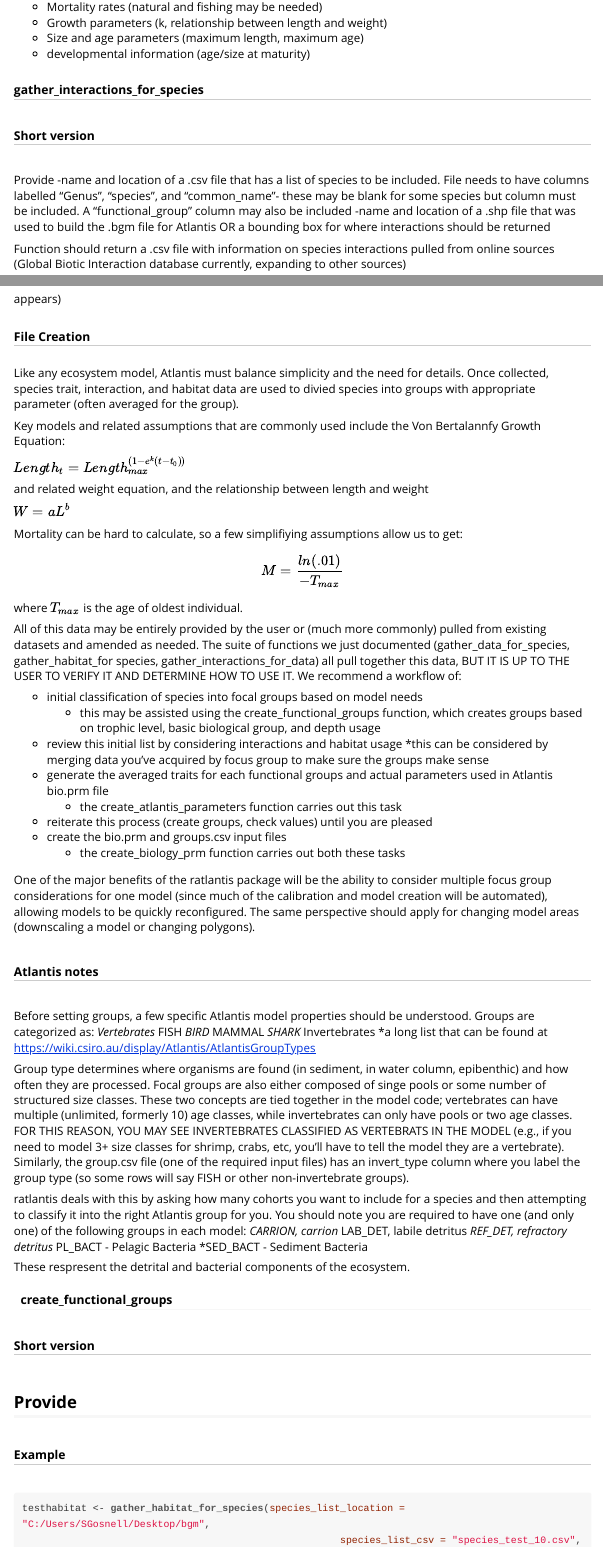
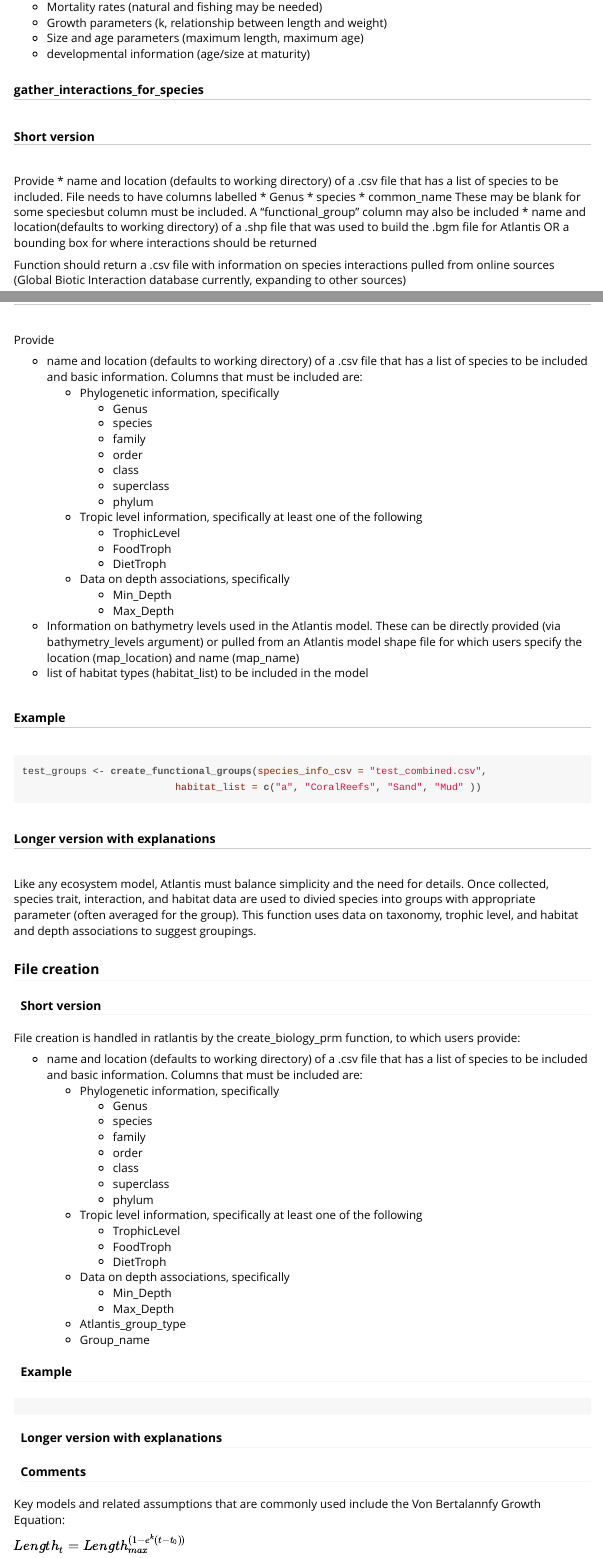
Before and after one commit to r4atlantis/ratlantis, an R Markdown document (vignettes/ratlantis_vignette.Rmd): the page in a window 1100 px wide, from 3780 px down before the commit and from 4170 px down after it, so that both start at the same text, and a second part further down, joined at a grey line. The pictures show the output file vignettes/ratlantis_vignette.html that the author committed with the source, opened offline; long lines of code are wrapped.

Commit message:
updated documention  and to do list

````diff
--- a/files to translate.txt
+++ b/files to translate.txt
@@ -6,10 +6,10 @@ Files to translate
   *gather_habitat_for_species
   *gather_interactions_for_species
   *execute_atlantis
+  *create_functional_groups
+
 
 *To Do (in shell form)
-  *create_functional_groups
-    *from gulf species to focus groups
   *create_atlantis_parameters
     *from obtaining values for functional groups& generating atlantis parameters
   *create_biology_prm
--- a/vignettes/ratlantis_vignette.Rmd
+++ b/vignettes/ratlantis_vignette.Rmd
@@ -229,10 +241,12 @@ to focus on are those needed to model population growth and interactions.  These
 #####gather_interactions_for_species
 ######Short version
 Provide
--name and location of a .csv file that has a list of species to be included. File needs to have columns
-labelled "Genus", "species", and "common_name"- these may be blank for some species
-but column must be included.  A "functional_group" column may also be included
--name and location of a .shp file that was used to build the .bgm file for Atlantis
+* name and location (defaults to working directory) of a .csv file that has a list of species to be included. File needs to have columns labelled
+    * Genus
+    * species
+    * common_name
+    These may be blank for some speciesbut column must be included.  A "functional_group" column may also be included
+* name and location(defaults to working directory) of a .shp file that was used to build the .bgm file for Atlantis
 OR a bounding box for where interactions should be returned
 
 Function should return a .csv file with information on species interactions pulled
@@ -282,4 +298,3 @@ there is no package called 'data.table'
 ```
 appears)
 
-#####File Creation
@@ -286,6 +304,79 @@ appears)
+Provide
+
+* name and location (defaults to working directory) of a .csv file that has a list of species to be included and
+basic information.  Columns that must be included are:
+    * Phylogenetic information, specifically
+        * Genus
+        * species
+        * family
+        * order
+        * class
+        * superclass
+        * phylum
+    * Tropic level information, specifically at least one of the following
+        * TrophicLevel
+        * FoodTroph
+        * DietTroph
+    * Data on depth associations, specifically
+        * Min_Depth
+        * Max_Depth
+* Information on bathymetry levels used in the Atlantis model. These can be directly
+provided (via bathymetry_levels argument) or pulled from an Atlantis model shape file
+for which users specify the location (map_location) and name (map_name)
+* list of habitat types (habitat_list) to be included in the model
+
+###### Example
+
+```r
+test_groups <- create_functional_groups(species_info_csv = "test_combined.csv",
+                          habitat_list = c("a", "CoralReefs", "Sand", "Mud" ))
+```
+
+######Longer version with explanations
 Like any ecosystem model, Atlantis must balance simplicity and the need for details.
 Once collected, species trait, interaction, and habitat data are used to divied species
-into groups with appropriate parameter (often averaged for the group).
+into groups with appropriate parameter (often averaged for the group).  This function
+uses data on taxonomy, trophic level, and habitat and depth associations to suggest
+groupings.
+
+###File creation
+
+####Short version
+
+File creation is handled in ratlantis by the create_biology_prm function, to which users
+provide:
+
+* name and location (defaults to working directory) of a .csv file that has a list of species to be included and
+basic information.  Columns that must be included are:
+    * Phylogenetic information, specifically
+        * Genus
+        * species
+        * family
+        * order
+        * class
+        * superclass
+        * phylum
+    * Tropic level information, specifically at least one of the following
+        * TrophicLevel
+        * FoodTroph
+        * DietTroph
+    * Data on depth associations, specifically
+        * Min_Depth
+        * Max_Depth
+    * Atlantis_group_type
+    * Group_name
+
+
+#### Example
+
+```r
+
+```
+
+####Longer version with explanations
+
+
+####Comments
 
 Key models and related assumptions that are commonly
 used include the Von Bertalannfy Growth Equation:
@@ -316,11 +407,9 @@ HOW TO USE IT. We recommend a workflow of:
   *this can be considered by merging data you've acquired by focus group to make
   sure the groups make sense
 * generate the averaged traits for each functional groups and actual parameters
-used in Atlantis bio.prm file
-    * the create_atlantis_parameters function carries out this task
+used in Atlantis bio.prm file and create the bio.prm and groups.csv input files
+    * the create_biology_prm function carries out both these tasks
 * reiterate this process (create groups, check values) until you are pleased
-* create the bio.prm and groups.csv input files
-    * the create_biology_prm function carries out both these tasks
 
 One of the major benefits of the ratlantis package will be the
 ability to consider multiple focus group considerations for one model (since much
@@ -362,13 +451,3 @@ in each model:
 *SED_BACT - Sediment Bacteria
 
 These respresent the detrital and bacterial components of the ecosystem.
-
-#### create_functional_groups
-######Short version
-Provide
--
-###### Example
-
-```r
-testhabitat <- gather_habitat_for_species(species_list_location = "C:/Users/SGosnell/Desktop/bgm",
-                                                      species_list_csv = "species_test_10.csv",
````
Also changed, not shown: R/create_biology_prm.R (+1 -2 lines), vignettes/ratlantis_vignette.html, vignettes/ratlantis_vignette.Rmd (85 more changed lines).
